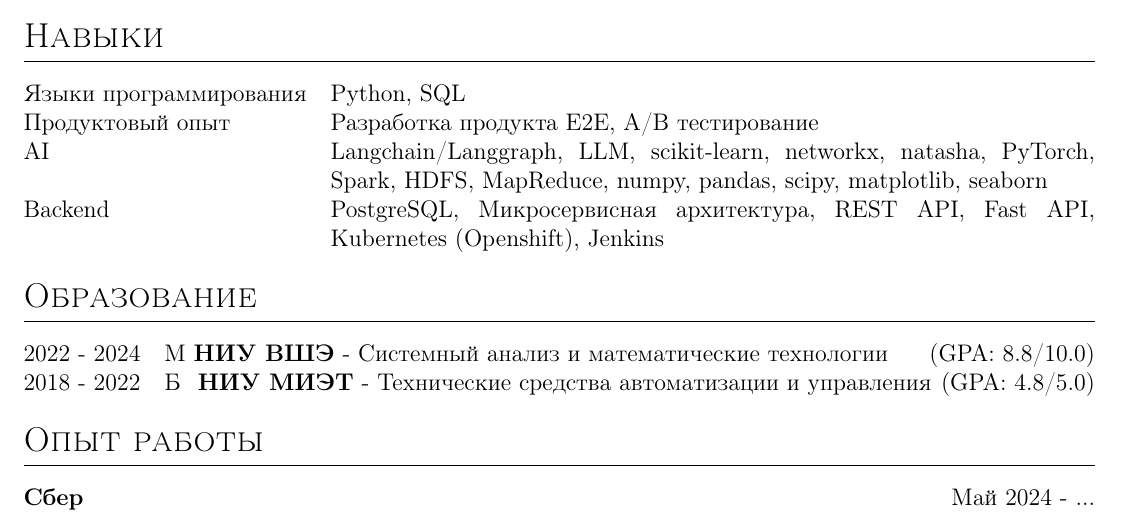
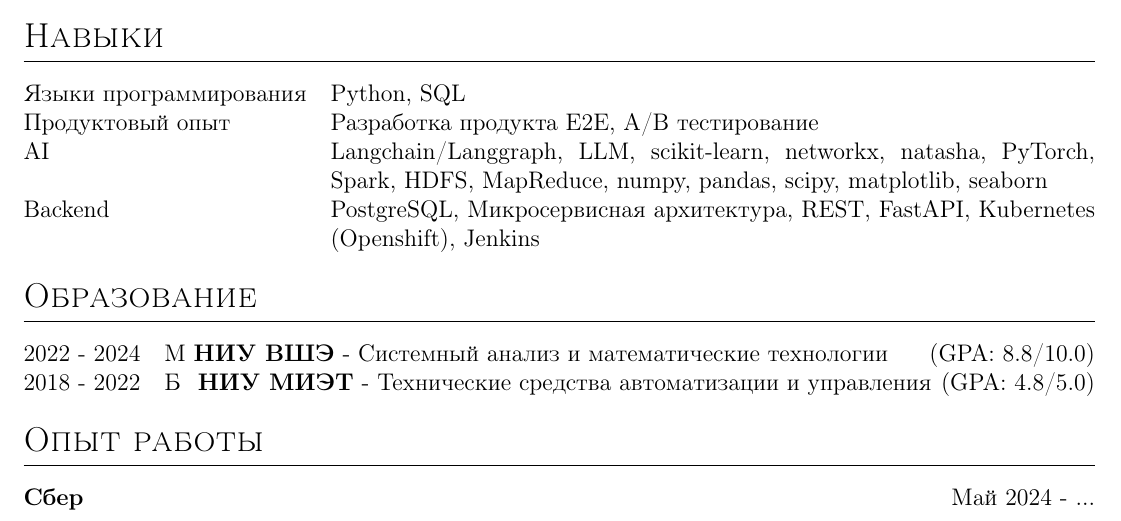
Before and after one commit to d-a-yakovlev/cv, a LaTeX CV (cv.tex): part of the page, cut so that both start at the same text. Compiled offline with pdfLaTeX.

Commit message:
Fix spaces

```diff
--- a/cv.tex
+++ b/cv.tex
@@ -152,7 +152,7 @@ Fullstack разработчик в AI/Backend. Стремлюсь делать
 Языки программирования &  \normalsize{Python, SQL}\\
 Продуктовый опыт  &  \normalsize{Разработка продукта E2E, A/B тестирование}\\
 AI  &  \normalsize{Langchain/Langgraph, LLM, scikit-learn, networkx, natasha, PyTorch, Spark, HDFS, MapReduce, numpy, pandas, scipy, matplotlib, seaborn}\\
-Backend &  \normalsize{PostgreSQL, Микросервисная архитектура, REST API, Fast API, Kubernetes (Openshift), Jenkins}\\
+Backend &  \normalsize{PostgreSQL, Микросервисная архитектура, REST, FastAPI, Kubernetes (Openshift), Jenkins}\\
 \end{tabularx}
 
 
```
